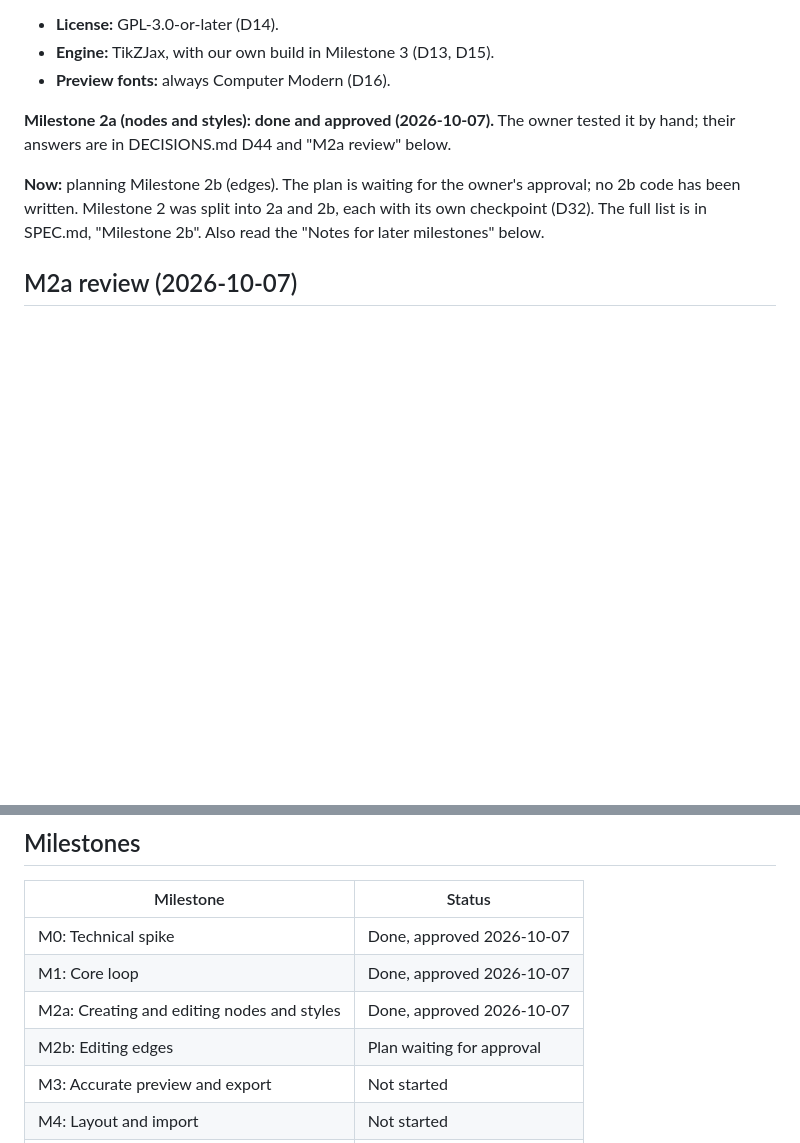
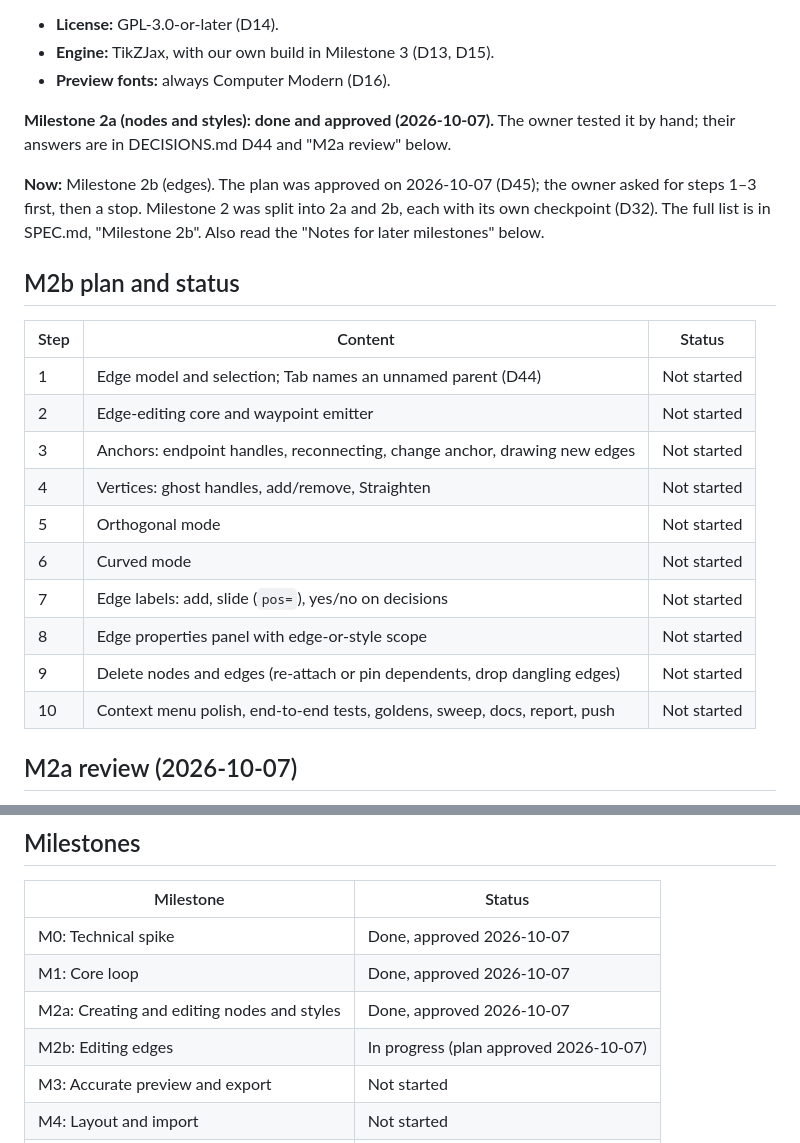
Before and after one commit to LoganAlexanderBurnett/tikzflow, a Markdown page: PROGRESS.md, 2 parts joined by grey strips. Rendered like a GitHub page; blank space fills up the shorter version.

```diff
--- a/PROGRESS.md
+++ b/PROGRESS.md
@@ -10,7 +10,21 @@ Milestone 0 is done and was approved on 2026-10-07:
 
 **Milestone 2a (nodes and styles): done and approved (2026-10-07).** The owner tested it by hand; their answers are in DECISIONS.md D44 and "M2a review" below.
 
-**Now:** planning Milestone 2b (edges). The plan is waiting for the owner's approval; no 2b code has been written. Milestone 2 was split into 2a and 2b, each with its own checkpoint (D32). The full list is in SPEC.md, "Milestone 2b". Also read the "Notes for later milestones" below.
+**Now:** Milestone 2b (edges). The plan was approved on 2026-10-07 (D45); the owner asked for steps 1–3 first, then a stop. Milestone 2 was split into 2a and 2b, each with its own checkpoint (D32). The full list is in SPEC.md, "Milestone 2b". Also read the "Notes for later milestones" below.
+
+## M2b plan and status
+| Step | Content | Status |
+|---|---|---|
+| 1 | Edge model and selection; Tab names an unnamed parent (D44) | Not started |
+| 2 | Edge-editing core and waypoint emitter | Not started |
+| 3 | Anchors: endpoint handles, reconnecting, change anchor, drawing new edges | Not started |
+| 4 | Vertices: ghost handles, add/remove, Straighten | Not started |
+| 5 | Orthogonal mode | Not started |
+| 6 | Curved mode | Not started |
+| 7 | Edge labels: add, slide (`pos=`), yes/no on decisions | Not started |
+| 8 | Edge properties panel with edge-or-style scope | Not started |
+| 9 | Delete nodes and edges (re-attach or pin dependents, drop dangling edges) | Not started |
+| 10 | Context menu polish, end-to-end tests, goldens, sweep, docs, report, push | Not started |
 
 ## M2a review (2026-10-07)
 The owner tested all of 2a by hand: palette and keyboard creation, corner resizing, Match width and the style panel all work well. Answers to the report's questions (D44):
@@ -185,7 +199,7 @@ Not answered yet: whether a palette click with nothing selected should continue
 | M0: Technical spike | Done, approved 2026-10-07 |
 | M1: Core loop | Done, approved 2026-10-07 |
 | M2a: Creating and editing nodes and styles | Done, approved 2026-10-07 |
-| M2b: Editing edges | Plan waiting for approval |
+| M2b: Editing edges | In progress (plan approved 2026-10-07) |
 | M3: Accurate preview and export | Not started |
 | M4: Layout and import | Not started |
 | M5: Polish and launch prep | Not started |
```
Also changed, not shown: DECISIONS.md (+31 -0 lines), SPEC.md (+7 -0 lines).
